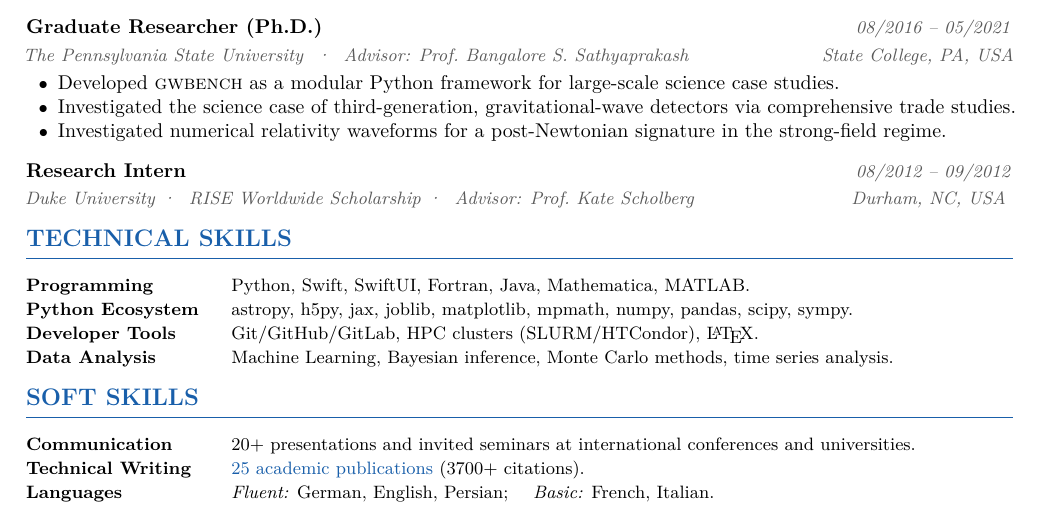
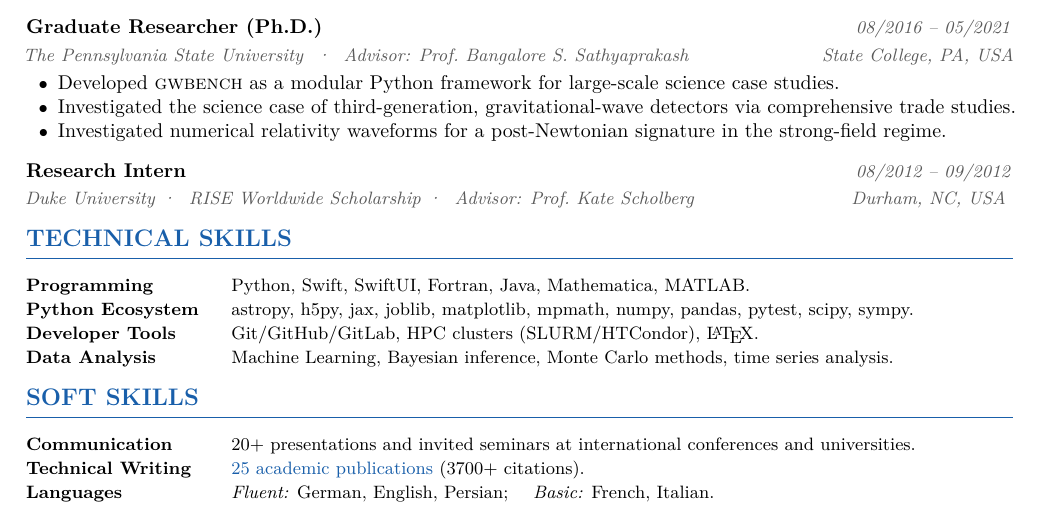
Before and after one commit to sborhanian/sborhanian.github.io, a LaTeX CV (cv/Borhanian_CV.tex): part of the page, cut so that both start at the same text. Compiled offline with pdfLaTeX.

Commit message:
small update to CV

```diff
--- a/cv/Borhanian_CV.tex
+++ b/cv/Borhanian_CV.tex
@@ -240,7 +240,7 @@
 % ── SKILLS ───────────────────────────────────────────────────────────────────
 \section{Technical Skills}
 \cvskill{Programming}{Python, Swift, SwiftUI, Fortran, Java, Mathematica, MATLAB.}
-\cvskill{Python Ecosystem}{astropy, h5py, jax, joblib, matplotlib, mpmath, numpy, pandas, scipy, sympy.}
+\cvskill{Python Ecosystem}{astropy, h5py, jax, joblib, matplotlib, mpmath, numpy, pandas, pytest, scipy, sympy.}
 \cvskill{Developer Tools}{Git/GitHub/GitLab, HPC clusters (SLURM/HTCondor), \LaTeX{}.}
 \cvskill{Data Analysis}{Machine Learning, Bayesian inference, Monte Carlo methods, time series analysis.}
 
```
Also changed, not shown: cv/Borhanian_CV.pdf.
